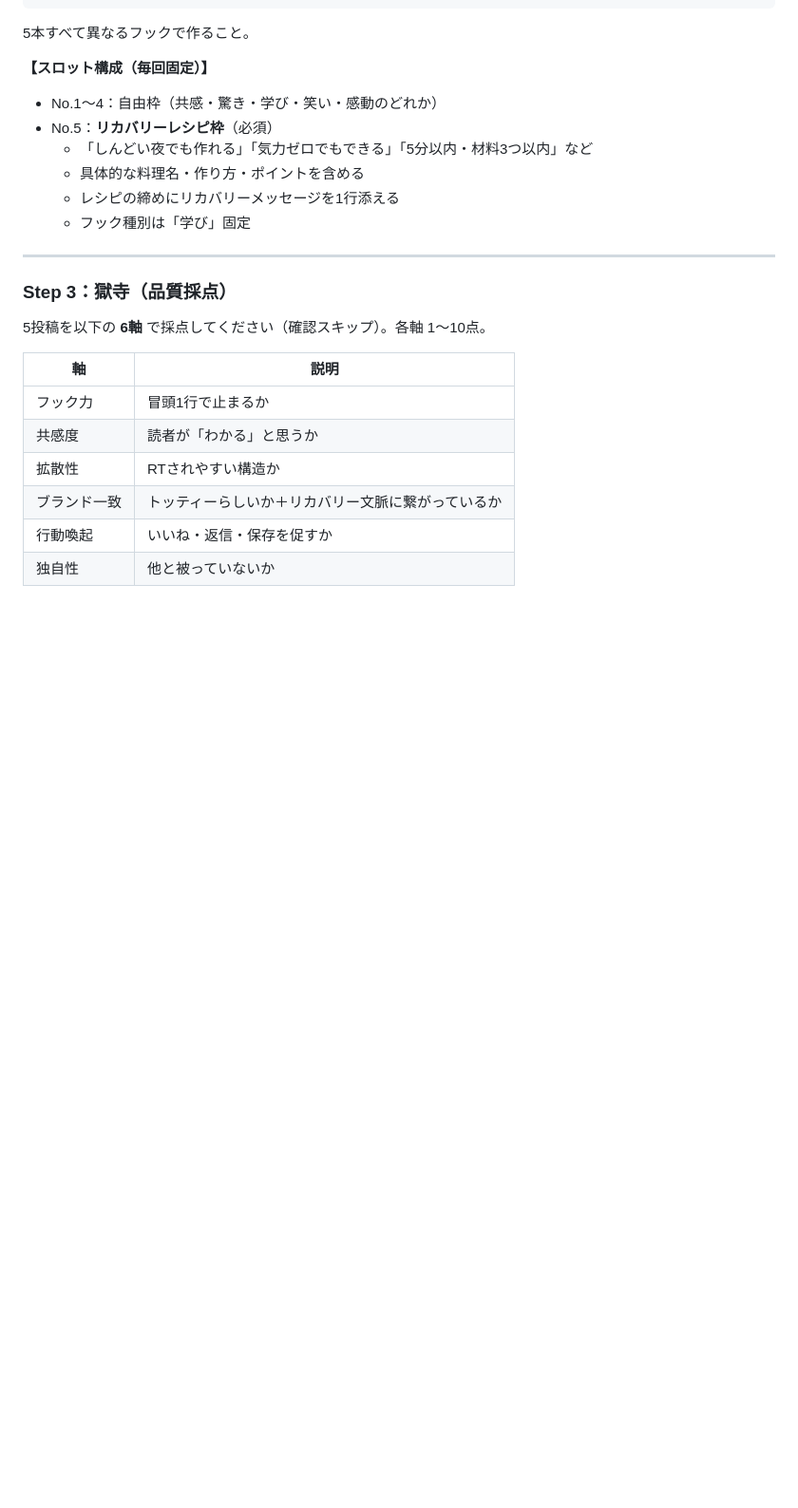
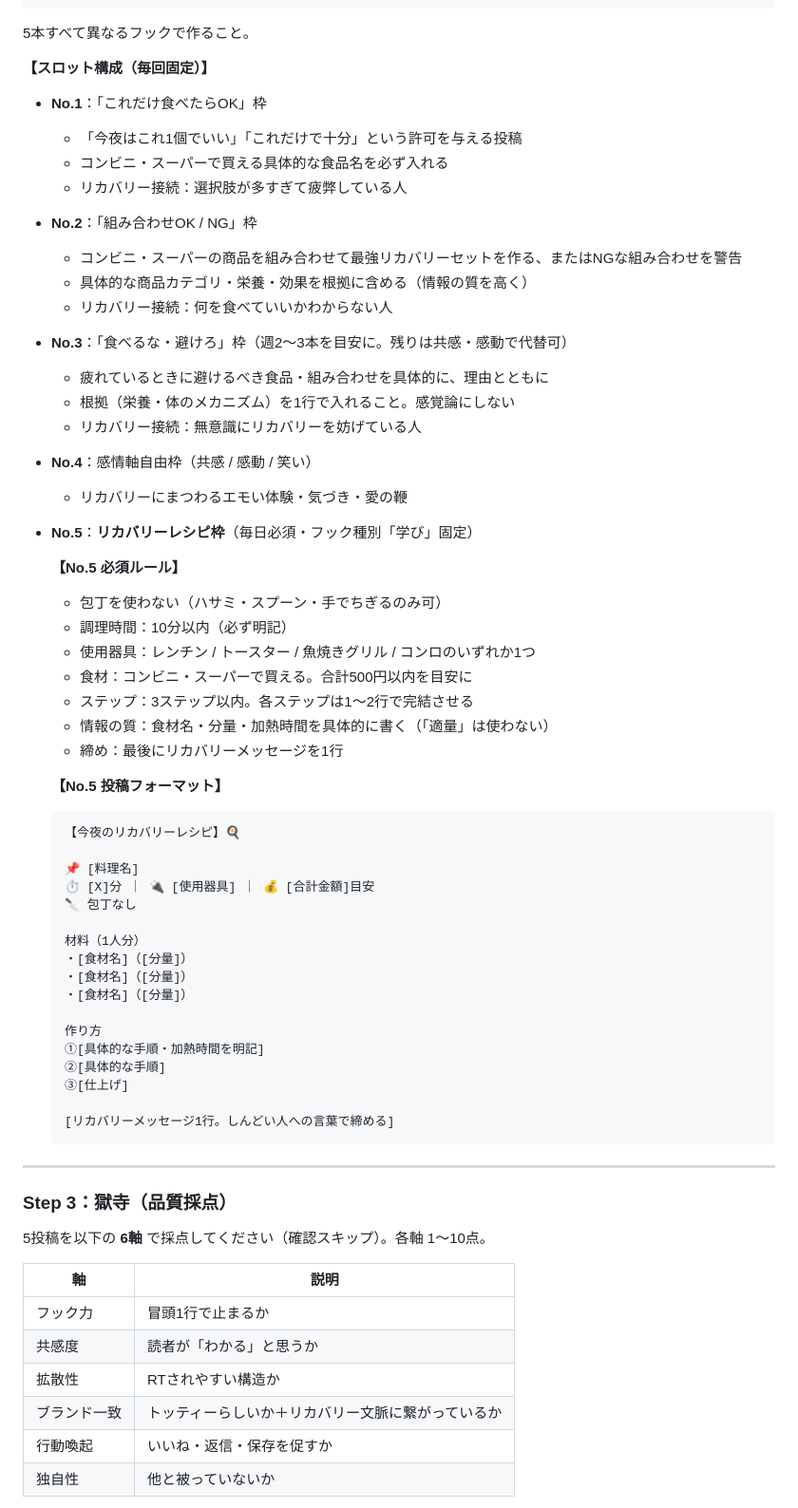
Before and after one commit to yuta08290724-a11y/-, a Markdown page: .claude/commands/x-post-daily.md, the part around one of its changes. Shown at 95% size. GitHub-like rendering; blank space fills up the shorter version.

Commit message:
refine slot structure and No.5 recovery recipe format
- コンビニ・スーパー縛りをキャラクター定義に追加
- No.1〜4のスロット構成を具体化（これだけOK/組み合わせ/避けろ/感情軸）
- No.5リカバリーレシピ枠に包丁なし・10分以内・3ステップ・具体的分量の必須ルールを追加

https://claude.ai/code/session_012AQEe4KVwCiY5gCLnKaVmi

````diff
--- a/.claude/commands/x-post-daily.md
+++ b/.claude/commands/x-post-daily.md
@@ -73,12 +74,56 @@ Step 1の素材をもとに **5スロット** の投稿を生成してくださ
 5本すべて異なるフックで作ること。
 
 **【スロット構成（毎回固定）】**
-- No.1〜4：自由枠（共感・驚き・学び・笑い・感動のどれか）
-- No.5：**リカバリーレシピ枠**（必須）
-  - 「しんどい夜でも作れる」「気力ゼロでもできる」「5分以内・材料3つ以内」など
-  - 具体的な料理名・作り方・ポイントを含める
-  - レシピの締めにリカバリーメッセージを1行添える
-  - フック種別は「学び」固定
+
+- **No.1**：「これだけ食べたらOK」枠
+  - 「今夜はこれ1個でいい」「これだけで十分」という許可を与える投稿
+  - コンビニ・スーパーで買える具体的な食品名を必ず入れる
+  - リカバリー接続：選択肢が多すぎて疲弊している人
+
+- **No.2**：「組み合わせOK / NG」枠
+  - コンビニ・スーパーの商品を組み合わせて最強リカバリーセットを作る、またはNGな組み合わせを警告
+  - 具体的な商品カテゴリ・栄養・効果を根拠に含める（情報の質を高く）
+  - リカバリー接続：何を食べていいかわからない人
+
+- **No.3**：「食べるな・避けろ」枠（週2〜3本を目安に。残りは共感・感動で代替可）
+  - 疲れているときに避けるべき食品・組み合わせを具体的に、理由とともに
+  - 根拠（栄養・体のメカニズム）を1行で入れること。感覚論にしない
+  - リカバリー接続：無意識にリカバリーを妨げている人
+
+- **No.4**：感情軸自由枠（共感 / 感動 / 笑い）
+  - リカバリーにまつわるエモい体験・気づき・愛の鞭
+
+- **No.5**：**リカバリーレシピ枠**（毎日必須・フック種別「学び」固定）
+
+  **【No.5 必須ルール】**
+  - 包丁を使わない（ハサミ・スプーン・手でちぎるのみ可）
+  - 調理時間：10分以内（必ず明記）
+  - 使用器具：レンチン / トースター / 魚焼きグリル / コンロのいずれか1つ
+  - 食材：コンビニ・スーパーで買える。合計500円以内を目安に
+  - ステップ：3ステップ以内。各ステップは1〜2行で完結させる
+  - 情報の質：食材名・分量・加熱時間を具体的に書く（「適量」は使わない）
+  - 締め：最後にリカバリーメッセージを1行
+
+  **【No.5 投稿フォーマット】**
+  ```
+  【今夜のリカバリーレシピ】🍳
+
+  📌 [料理名]
+  ⏱ [X]分 ｜ 🔌 [使用器具] ｜ 💰 [合計金額]目安
+  🔪 包丁なし
+
+  材料（1人分）
+  ・[食材名]（[分量]）
+  ・[食材名]（[分量]）
+  ・[食材名]（[分量]）
+
+  作り方
+  ①[具体的な手順・加熱時間を明記]
+  ②[具体的な手順]
+  ③[仕上げ]
+
+  [リカバリーメッセージ1行。しんどい人への言葉で締める]
+  ```
 
 ---
 
````
Also changed, not shown: other parts of .claude/commands/x-post-daily.md (+1 -0 lines).
